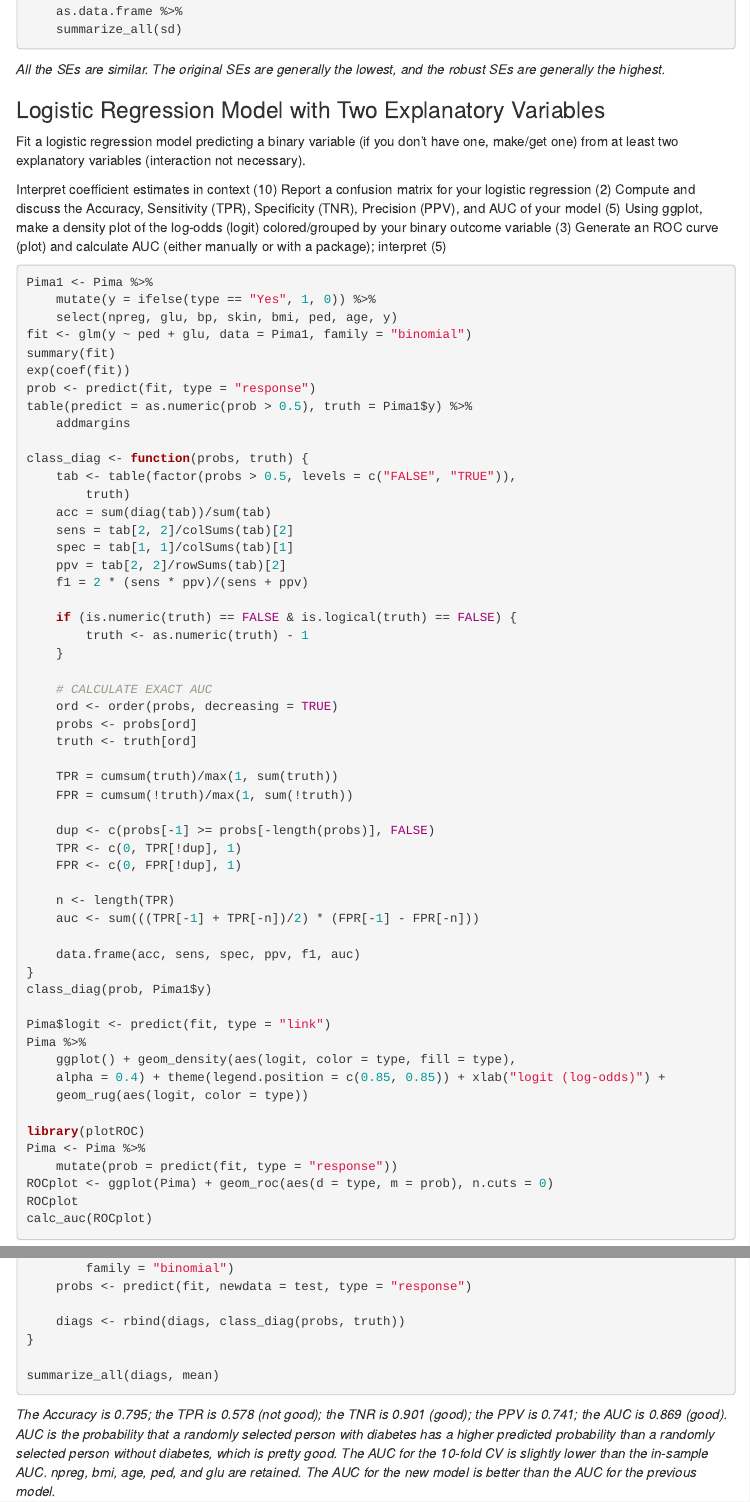
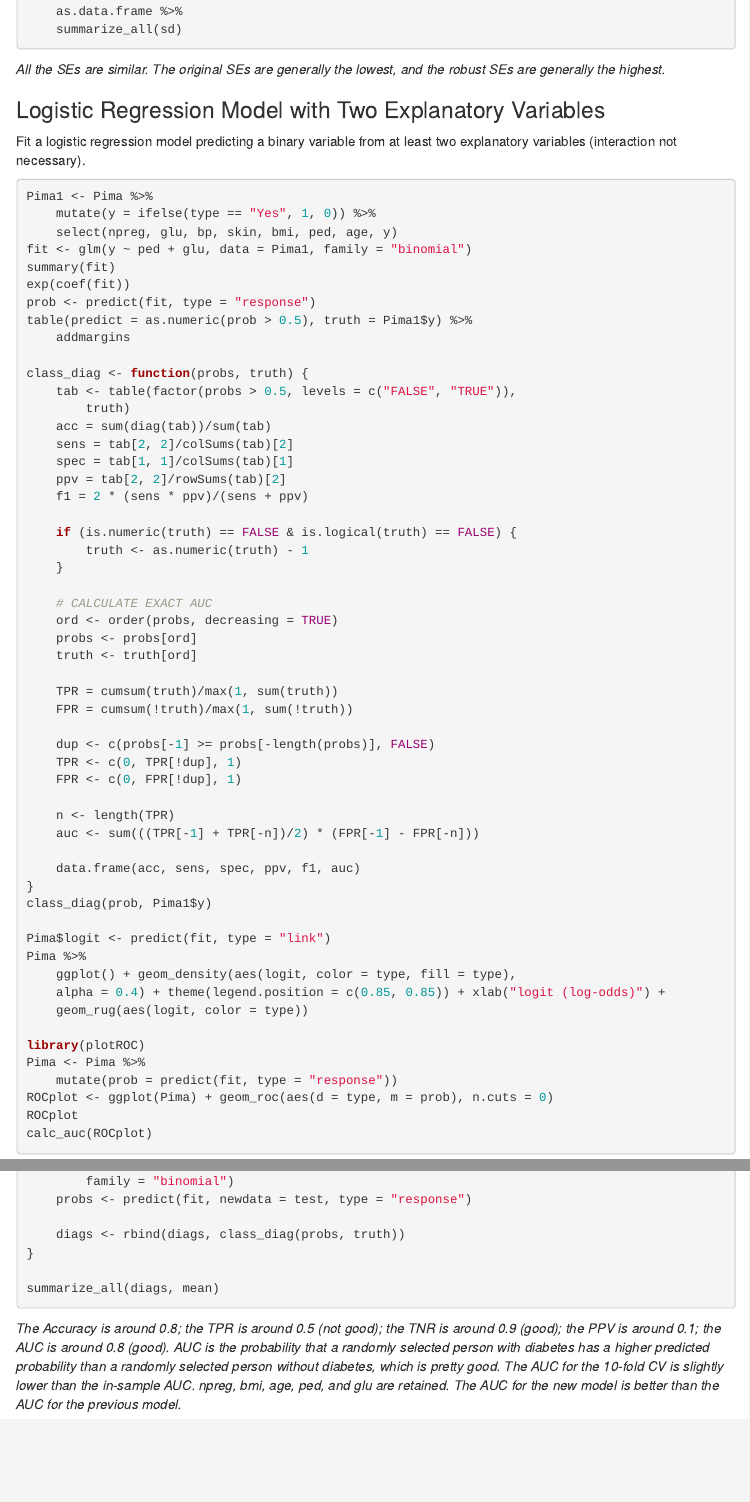
Before and after one commit to wen-xuan-zhou/wen-xuan-zhou.github.io, an R Markdown document (project/project2.Rmd): the page in a window 1100 px wide, from 2800 px down, and a second part further down, joined at a grey line. Rendered offline with R 4.5, knitr and Pandoc, with nearby package versions; the code chunks are not run, so their results and figures are left out; menus at the side of the page are left out.

Commit message:
some message

````diff
--- a/project/project2.Rmd
+++ b/project/project2.Rmd
@@ -123,13 +123,7 @@ samp_distn %>% t %>% as.data.frame %>% summarize_all(sd)
 
 ### Logistic Regression Model with Two Explanatory Variables
 
-Fit a logistic regression model predicting a binary variable (if you don’t have one, make/get one) from at least two explanatory variables (interaction not necessary).
-
-Interpret coefficient estimates in context (10)
-Report a confusion matrix for your logistic regression (2)
-Compute and discuss the Accuracy, Sensitivity (TPR), Specificity (TNR), Precision (PPV), and AUC of your model (5)
-Using ggplot, make a density plot of the log-odds (logit) colored/grouped by your binary outcome variable (3)
-Generate an ROC curve (plot) and calculate AUC (either manually or with a package); interpret (5)
+Fit a logistic regression model predicting a binary variable from at least two explanatory variables (interaction not necessary).
 
 ```{r}
 Pima1 <- Pima %>% mutate(y=ifelse(type=="Yes",1,0)) %>% select(npreg,glu,bp,skin,bmi,ped,age,y)
@@ -238,4 +232,4 @@ diags<-rbind(diags,class_diag(probs,truth))
 summarize_all(diags,mean)
 ```
 
-*The Accuracy is 0.795; the TPR is 0.578 (not good); the TNR is 0.901 (good); the PPV is 0.741; the AUC is 0.869 (good). AUC is the probability that a randomly selected person with diabetes has a higher predicted probability than a randomly selected person without diabetes, which is pretty good. The AUC for the 10-fold CV is slightly lower than the in-sample AUC. npreg, bmi, age, ped, and glu are retained. The AUC for the new model is better than the AUC for the previous model. *
+*The Accuracy is around 0.8; the TPR is around 0.5 (not good); the TNR is around 0.9 (good); the PPV is around 0.1; the AUC is around 0.8 (good). AUC is the probability that a randomly selected person with diabetes has a higher predicted probability than a randomly selected person without diabetes, which is pretty good. The AUC for the 10-fold CV is slightly lower than the in-sample AUC. npreg, bmi, age, ped, and glu are retained. The AUC for the new model is better than the AUC for the previous model. *
````
Also changed, not shown: project/project2/index.html, project/project2_files/figure-html/unnamed-chunk-3-1.png, resume.pdf.
